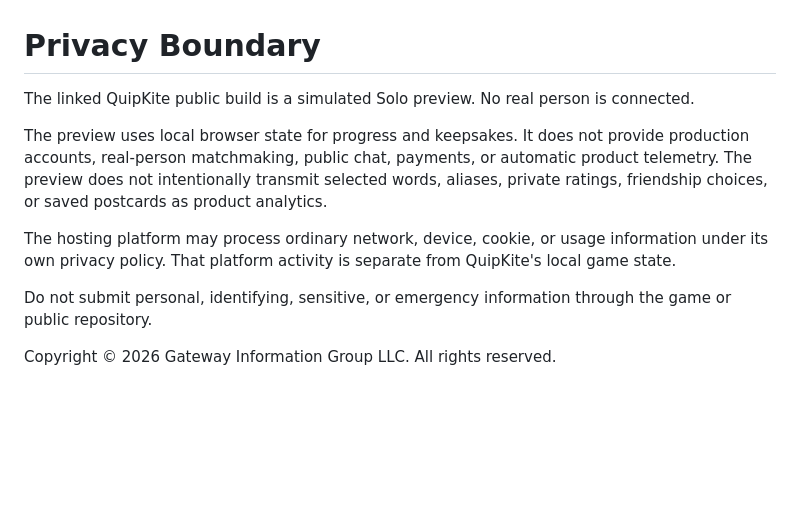
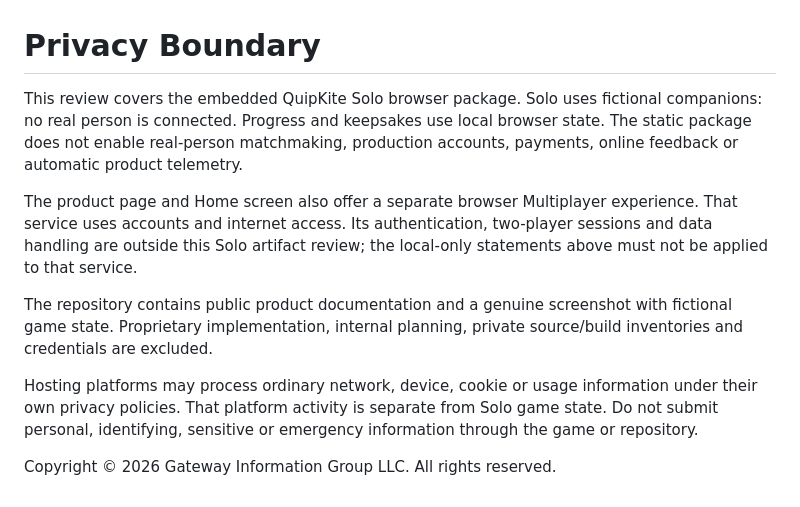
Before and after one commit to Jnapier2/quipkite, a Markdown page: PRIVACY.md, the part around the change. Rendered like a GitHub page; blank space fills up the shorter version.

```diff
--- a/PRIVACY.md
+++ b/PRIVACY.md
@@ -1,11 +1,11 @@
 # Privacy Boundary
 
-The linked QuipKite public build is a simulated Solo preview. No real person is connected.
+This review covers the embedded QuipKite Solo browser package. Solo uses fictional companions: no real person is connected. Progress and keepsakes use local browser state. The static package does not enable real-person matchmaking, production accounts, payments, online feedback or automatic product telemetry.
 
-The preview uses local browser state for progress and keepsakes. It does not provide production accounts, real-person matchmaking, public chat, payments, or automatic product telemetry. The preview does not intentionally transmit selected words, aliases, private ratings, friendship choices, or saved postcards as product analytics.
+The product page and Home screen also offer a separate browser Multiplayer experience. That service uses accounts and internet access. Its authentication, two-player sessions and data handling are outside this Solo artifact review; the local-only statements above must not be applied to that service.
 
-The hosting platform may process ordinary network, device, cookie, or usage information under its own privacy policy. That platform activity is separate from QuipKite's local game state.
+The repository contains public product documentation and a genuine screenshot with fictional game state. Proprietary implementation, internal planning, private source/build inventories and credentials are excluded.
 
-Do not submit personal, identifying, sensitive, or emergency information through the game or public repository.
+Hosting platforms may process ordinary network, device, cookie or usage information under their own privacy policies. That platform activity is separate from Solo game state. Do not submit personal, identifying, sensitive or emergency information through the game or repository.
 
 Copyright © 2026 Gateway Information Group LLC. All rights reserved.
```
Also changed, not shown: README.md (+25 -30 lines), assets/quipkite-solo-0.36.0.png (added), 4 other files.
